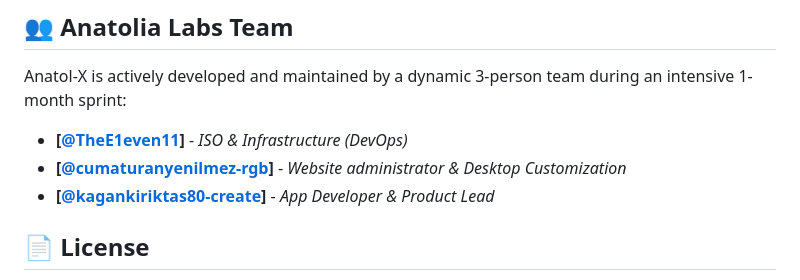
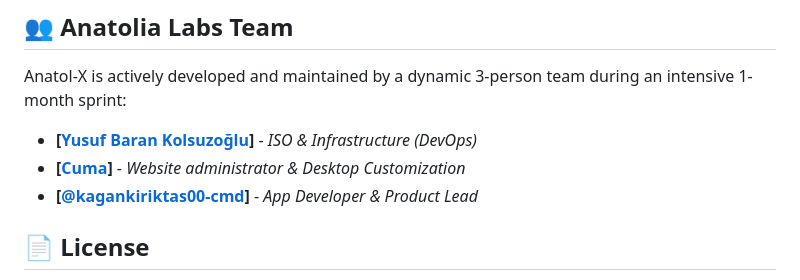
Before and after one commit to AnatoliaLabs/Anatol-X, a Markdown page: README.md, the part around the change. GitHub-like rendering.

Commit message:
Update team member names and GitHub links in README

```diff
--- a/README.md
+++ b/README.md
@@ -44,9 +44,9 @@ Anatol-X-Beta
 
 ## 👥 Anatolia Labs Team
 Anatol-X is actively developed and maintained by a dynamic 3-person team during an intensive 1-month sprint:
- * **[[@TheE1even11](https://github.com/TheE1even11)]** - *ISO & Infrastructure (DevOps)*
- * **[[@cumaturanyenilmez-rgb](https://github.com/cumaturanyenilmez-rgb)]** - *Website administrator & Desktop Customization*
- * **[[@kagankiriktas80-create](https://github.com/kagankiriktas80-create)]** - *App Developer & Product Lead*
+ * **[[Yusuf Baran Kolsuzoğlu](https://github.com/TheE1even11)]** - *ISO & Infrastructure (DevOps)*
+ * **[[Cuma](https://github.com/cumaturanyenilmez-rgb)]** - *Website administrator & Desktop Customization*
+ * **[[@kagankiriktas00-cmd](https://github.com/kagankiriktas00-cmd)]** - *App Developer & Product Lead*
 
 ## 📄 License
 Anatol-X is open-source software licensed under the **GNU General Public License v3.0 (GPL-3.0)**. You are free to share, modify, and distribute this project, provided that all derivatives remain open-source under the same terms. For more details, please refer to the [LICENSE](LICENSE) file.
```
